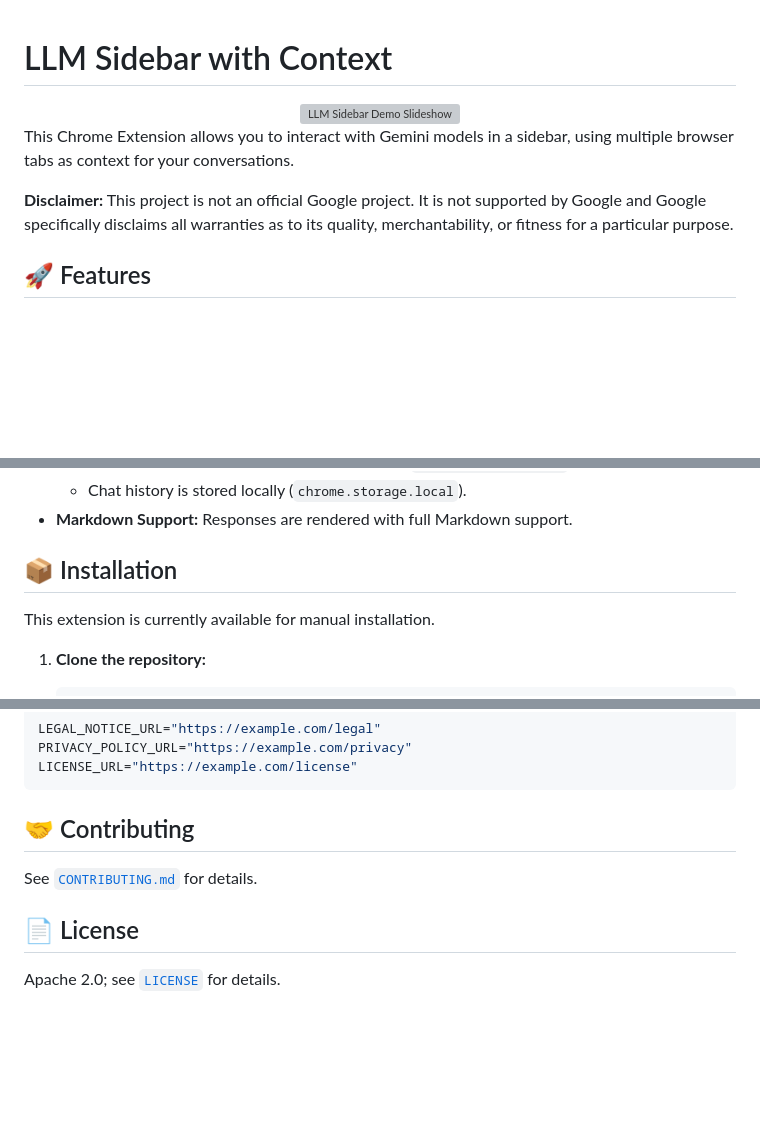
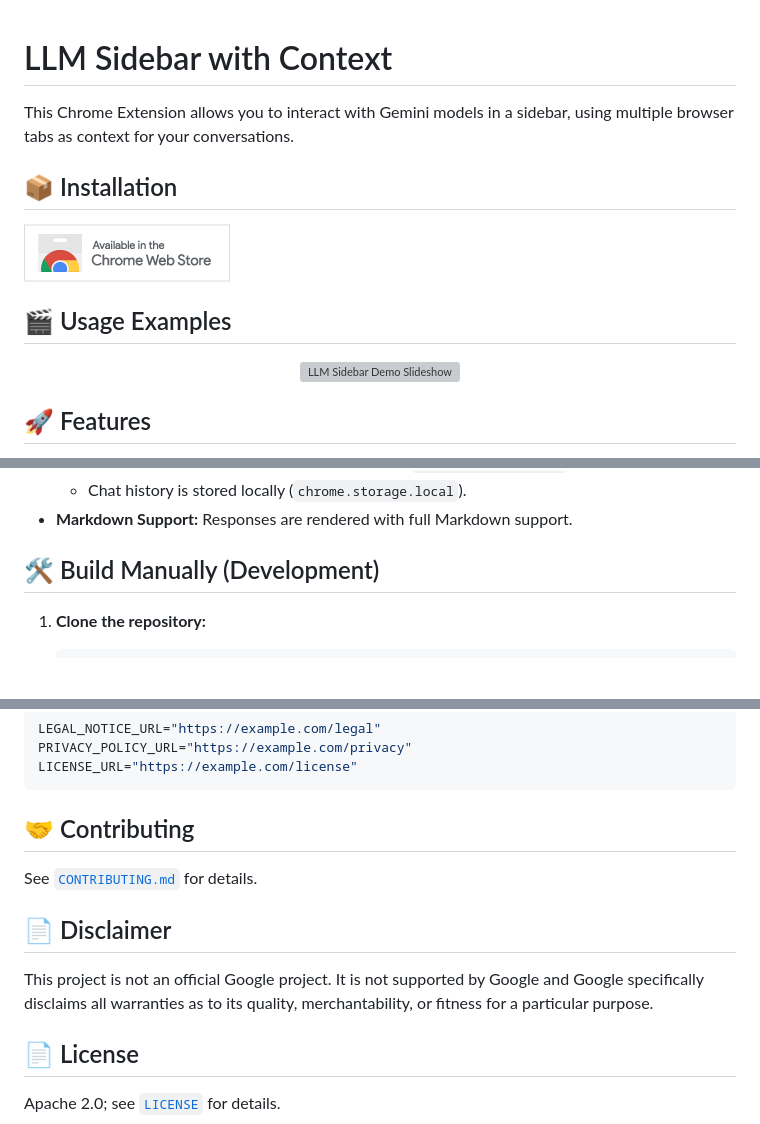
Before and after one commit to google/llm-sidebar-with-context, a Markdown page: README.md, 3 parts joined by grey strips. Rendered like a GitHub page; pictures changed too: assets/promotional_images/chrome_web_store_badge.png (added); blank space fills up the shorter version; grey boxes are pictures that could not be loaded.

Commit message:
docs: update README with Chrome Web Store badge and reorder sections

```diff
--- a/README.md
+++ b/README.md
@@ -1,12 +1,18 @@
 # LLM Sidebar with Context
+
+This Chrome Extension allows you to interact with Gemini models in a sidebar, using multiple browser tabs as context for your conversations.
+
+## 📦 Installation
+
+<a href="https://chromewebstore.google.com/detail/llm-sidebar-with-context/hecgmgkofmopdcjlbaegcaanaadhomhb">
+  <img src="./assets/promotional_images/chrome_web_store_badge.png" width="206" alt="Available in the Chrome Web Store">
+</a>
+
+## 🎬 Usage Examples
 
 <div align="center">
   <img src="./assets/promotional_images/promotional_images_slideshow.webp" width="800" alt="LLM Sidebar Demo Slideshow">
 </div>
-
-This Chrome Extension allows you to interact with Gemini models in a sidebar, using multiple browser tabs as context for your conversations.
-
-**Disclaimer:** This project is not an official Google project. It is not supported by Google and Google specifically disclaims all warranties as to its quality, merchantability, or fitness for a particular purpose.
 
 ## 🚀 Features
 
@@ -27,9 +33,7 @@ This Chrome Extension allows you to interact with Gemini models in a sidebar, us
   - Chat history is stored locally (`chrome.storage.local`).
 - **Markdown Support:** Responses are rendered with full Markdown support.
 
-## 📦 Installation
-
-This extension is currently available for manual installation.
+## 🛠️ Build Manually (Development)
 
 1.  **Clone the repository:**
 
@@ -113,6 +117,10 @@ LICENSE_URL="https://example.com/license"
 
 See [`CONTRIBUTING.md`](CONTRIBUTING.md) for details.
 
+## 📄 Disclaimer
+
+This project is not an official Google project. It is not supported by Google and Google specifically disclaims all warranties as to its quality, merchantability, or fitness for a particular purpose.
+
 ## 📄 License
 
 Apache 2.0; see [`LICENSE`](LICENSE) for details.
```
Also changed, not shown: 1 other file.
